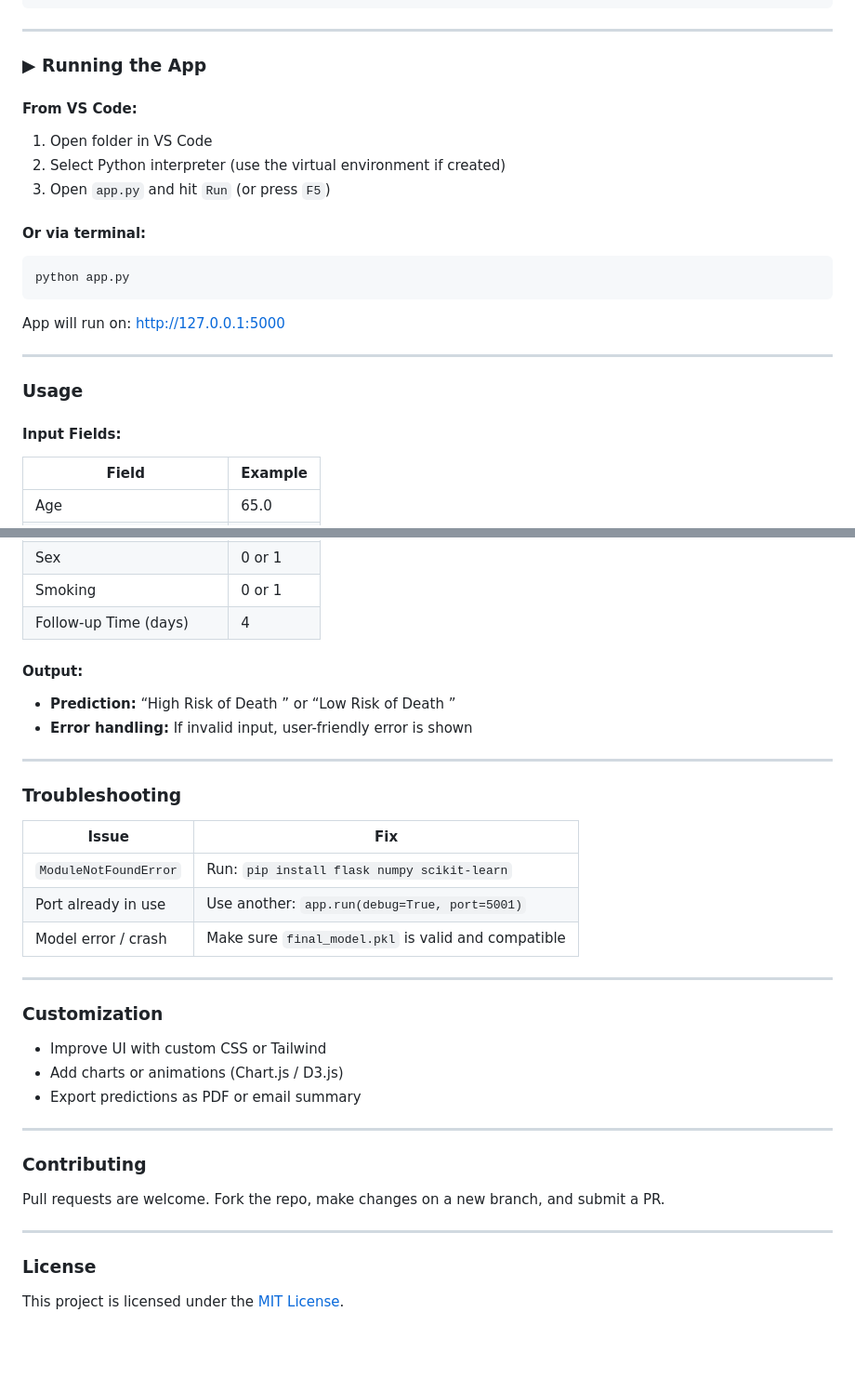
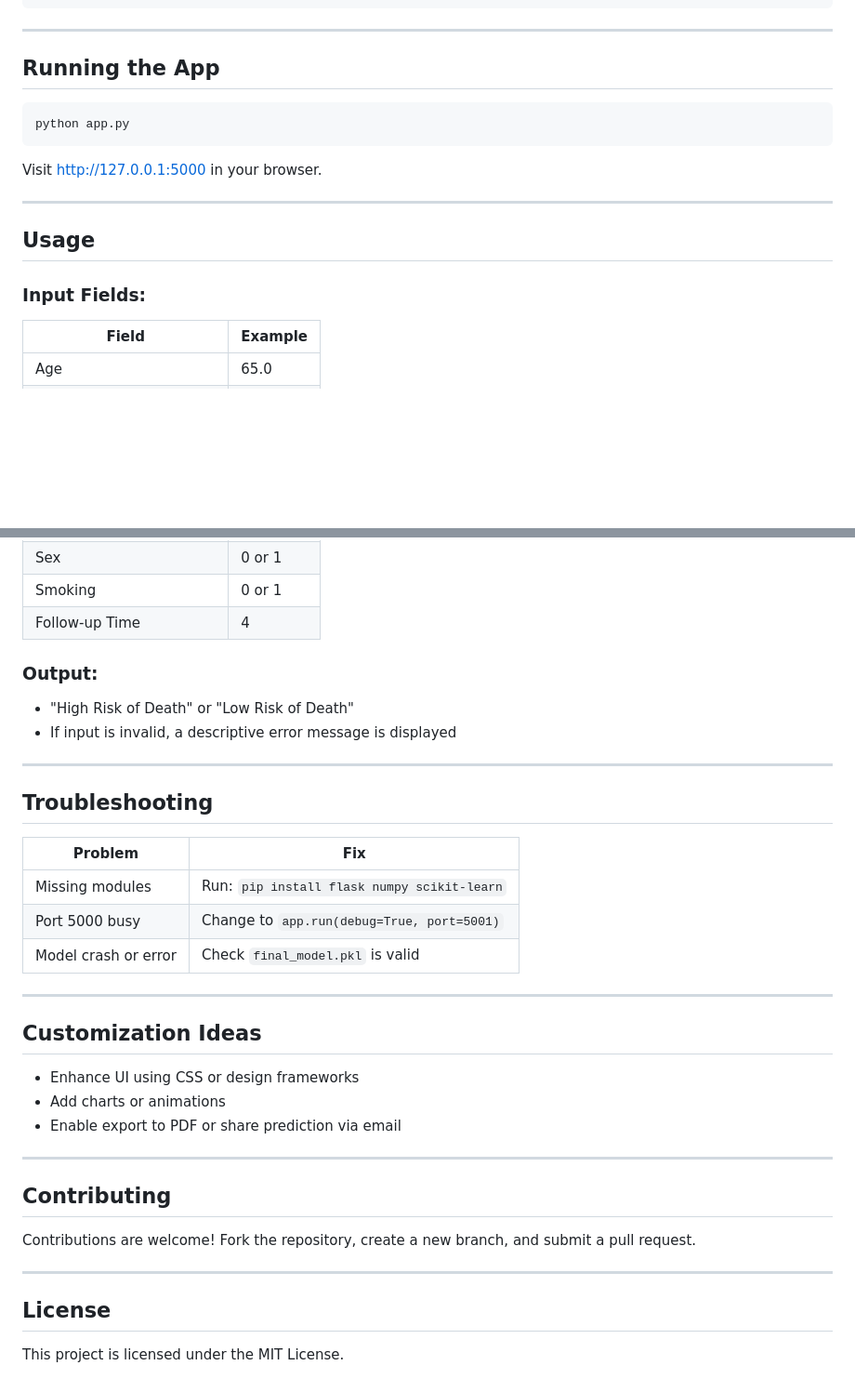
Before and after one commit to Akshita1395/Heart_Model, a Markdown page: README.md, 2 parts joined by grey strips. Shown at 93% size. Rendered like a GitHub page; blank space fills up the shorter version.

````diff
--- a/README.md
+++ b/README.md
@@ -93,27 +87,19 @@ Make sure `final_model.pkl` is in the root directory. It should contain:
 
 ---
 
-### ▶ Running the App
-
-#### From VS Code:
-
-1. Open folder in VS Code
-2. Select Python interpreter (use the virtual environment if created)
-3. Open `app.py` and hit `Run` (or press `F5`)
-
-#### Or via terminal:
+## Running the App
 
 ```bash
 python app.py
 ```
 
-App will run on: [http://127.0.0.1:5000](http://127.0.0.1:5000)
+Visit [http://127.0.0.1:5000](http://127.0.0.1:5000) in your browser.
 
 ---
 
-###  Usage
+## Usage
 
-#### Input Fields:
+### Input Fields:
 
 | Field                    | Example  |
 | ------------------------ | -------- |
@@ -128,39 +114,39 @@ App will run on: [http://127.0.0.1:5000](http://127.0.0.1:5000)
 | Serum Sodium             | 130      |
 | Sex                      | 0 or 1   |
 | Smoking                  | 0 or 1   |
-| Follow-up Time (days)    | 4        |
+| Follow-up Time           | 4        |
 
-#### Output:
+### Output:
 
-* **Prediction:** “High Risk of Death ” or “Low Risk of Death ”
-* **Error handling:** If invalid input, user-friendly error is shown
+* "High Risk of Death" or "Low Risk of Death"
+* If input is invalid, a descriptive error message is displayed
 
 ---
 
-###  Troubleshooting
+## Troubleshooting
 
-| Issue                 | Fix                                                 |
-| --------------------- | --------------------------------------------------- |
-| `ModuleNotFoundError` | Run: `pip install flask numpy scikit-learn`         |
-| Port already in use   | Use another: `app.run(debug=True, port=5001)`       |
-| Model error / crash   | Make sure `final_model.pkl` is valid and compatible |
+| Problem              | Fix                                         |
+| -------------------- | ------------------------------------------- |
+| Missing modules      | Run: `pip install flask numpy scikit-learn` |
+| Port 5000 busy       | Change to `app.run(debug=True, port=5001)`  |
+| Model crash or error | Check `final_model.pkl` is valid            |
 
 ---
 
-###  Customization
+## Customization Ideas
 
-* Improve UI with custom CSS or Tailwind
-* Add charts or animations (Chart.js / D3.js)
-* Export predictions as PDF or email summary
+* Enhance UI using CSS or design frameworks
+* Add charts or animations
+* Enable export to PDF or share prediction via email
 
 ---
 
-###  Contributing
+## Contributing
 
-Pull requests are welcome. Fork the repo, make changes on a new branch, and submit a PR.
+Contributions are welcome! Fork the repository, create a new branch, and submit a pull request.
 
 ---
 
-###  License
+## License
 
-This project is licensed under the [MIT License](LICENSE).
+This project is licensed under the MIT License.
````
Also changed, not shown: other parts of README.md (+31 -37 lines).
